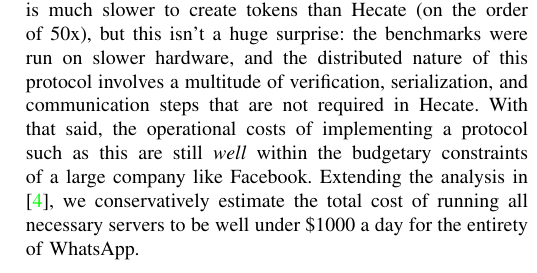
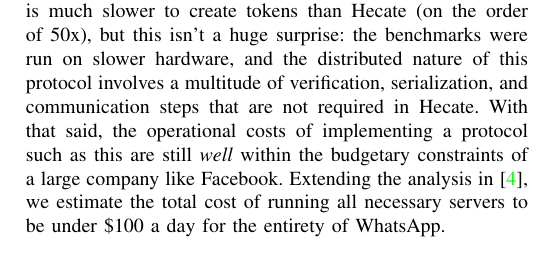
Before and after one commit to alipatti/cerberus, a LaTeX paper (writeup/main.tex): part of one column of page 2 of 2, cut so that both start at the same text. Compiled offline with pdfLaTeX; a LaTeX package or settings file that is missing is left out.

Commit message:
adjust cost estimate

```diff
--- a/writeup/main.tex
+++ b/writeup/main.tex
@@ -126,7 +126,7 @@ This process of ``voting'' adresses the question posed in \cite{hecate} of how t
 \textcite{hecate} includes an implementation and benchmark of the whole message cycle, so we focus on the modified portions of the protocol: token creation and message reporting.
 We implement these steps in Rust and run each party in a separate Linux container communicating over HTTP. Source code and more details are available on github \cite{cerberus-github}.
 Cerberus is much slower to create tokens than Hecate (on the order of 50x), but this isn't a huge surprise: the benchmarks were run on slower hardware, and the distributed nature of this protocol involves a multitude of verification, serialization, and communication steps that are not required in Hecate.
-With that said, the operational costs of implementing a protocol such as this are still \textit{well} within the budgetary constraints of a large company like Facebook. Extending the analysis in \cite{hecate}, we conservatively estimate the total cost of running all necessary servers to be well under \$1000 a day for the entirety of WhatsApp.
+With that said, the operational costs of implementing a protocol such as this are still \textit{well} within the budgetary constraints of a large company like Facebook. Extending the analysis in \cite{hecate}, we estimate the total cost of running all necessary servers to be under \$100 a day for the entirety of WhatsApp.
 
 \begin{table}[!t]
 	\renewcommand{\arraystretch}{1.3}
```
Also changed, not shown: writeup/main.pdf.
